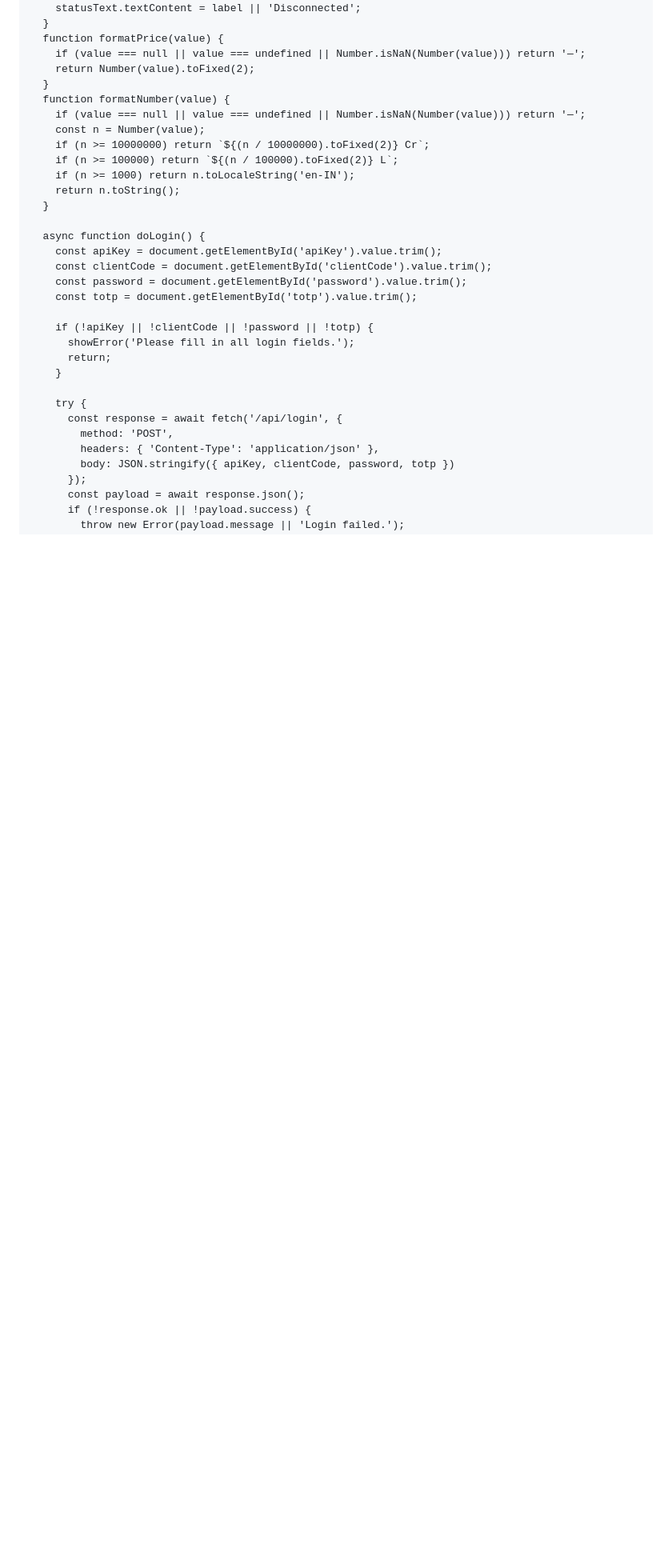
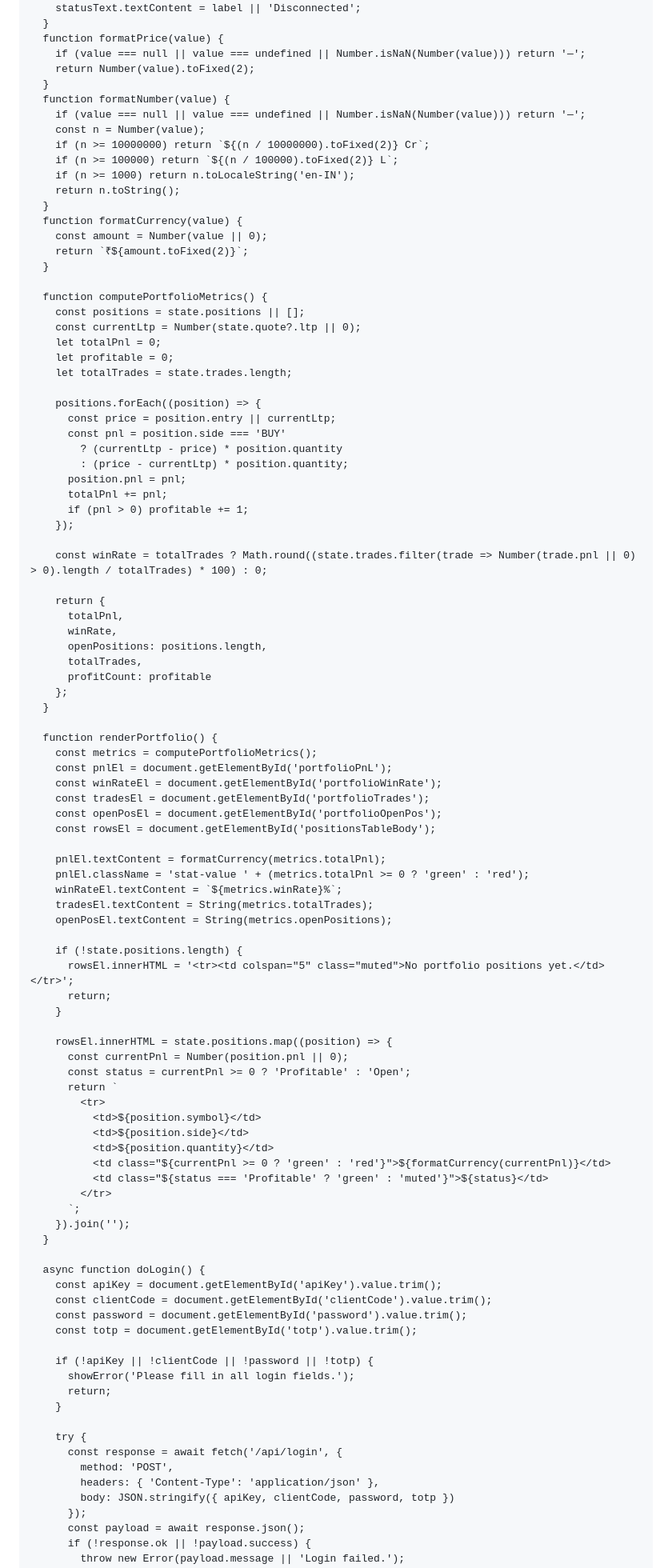
Before and after one commit to vipinssspppvipin-sketch/Ai-Trading, a Markdown page: README.md, the part around one of its changes. Shown at 80% size. Rendered like a GitHub page; blank space fills up the shorter version.

Commit message:
Complete the app by adding a portfolio/trade journal layer while preserving all existing trading dashboards and indicators.

```diff
--- a/README.md
+++ b/README.md
@@ -367,6 +399,72 @@
         if (n >= 100000) return `${(n / 100000).toFixed(2)} L`;
         if (n >= 1000) return n.toLocaleString('en-IN');
         return n.toString();
+      }
+      function formatCurrency(value) {
+        const amount = Number(value || 0);
+        return `₹${amount.toFixed(2)}`;
+      }
+
+      function computePortfolioMetrics() {
+        const positions = state.positions || [];
+        const currentLtp = Number(state.quote?.ltp || 0);
+        let totalPnl = 0;
+        let profitable = 0;
+        let totalTrades = state.trades.length;
+
+        positions.forEach((position) => {
+          const price = position.entry || currentLtp;
+          const pnl = position.side === 'BUY'
+            ? (currentLtp - price) * position.quantity
+            : (price - currentLtp) * position.quantity;
+          position.pnl = pnl;
+          totalPnl += pnl;
+          if (pnl > 0) profitable += 1;
+        });
+
+        const winRate = totalTrades ? Math.round((state.trades.filter(trade => Number(trade.pnl || 0) > 0).length / totalTrades) * 100) : 0;
+
+        return {
+          totalPnl,
+          winRate,
+          openPositions: positions.length,
+          totalTrades,
+          profitCount: profitable
+        };
+      }
+
+      function renderPortfolio() {
+        const metrics = computePortfolioMetrics();
+        const pnlEl = document.getElementById('portfolioPnL');
+        const winRateEl = document.getElementById('portfolioWinRate');
+        const tradesEl = document.getElementById('portfolioTrades');
+        const openPosEl = document.getElementById('portfolioOpenPos');
+        const rowsEl = document.getElementById('positionsTableBody');
+
+        pnlEl.textContent = formatCurrency(metrics.totalPnl);
+        pnlEl.className = 'stat-value ' + (metrics.totalPnl >= 0 ? 'green' : 'red');
+        winRateEl.textContent = `${metrics.winRate}%`;
+        tradesEl.textContent = String(metrics.totalTrades);
+        openPosEl.textContent = String(metrics.openPositions);
+
+        if (!state.positions.length) {
+          rowsEl.innerHTML = '<tr><td colspan="5" class="muted">No portfolio positions yet.</td></tr>';
+          return;
+        }
+
+        rowsEl.innerHTML = state.positions.map((position) => {
+          const currentPnl = Number(position.pnl || 0);
+          const status = currentPnl >= 0 ? 'Profitable' : 'Open';
+          return `
+            <tr>
+              <td>${position.symbol}</td>
+              <td>${position.side}</td>
+              <td>${position.quantity}</td>
+              <td class="${currentPnl >= 0 ? 'green' : 'red'}">${formatCurrency(currentPnl)}</td>
+              <td class="${status === 'Profitable' ? 'green' : 'muted'}">${status}</td>
+            </tr>
+          `;
+        }).join('');
       }
 
       async function doLogin() {
```
Also changed, not shown: other parts of README.md (+75 -5 lines).
